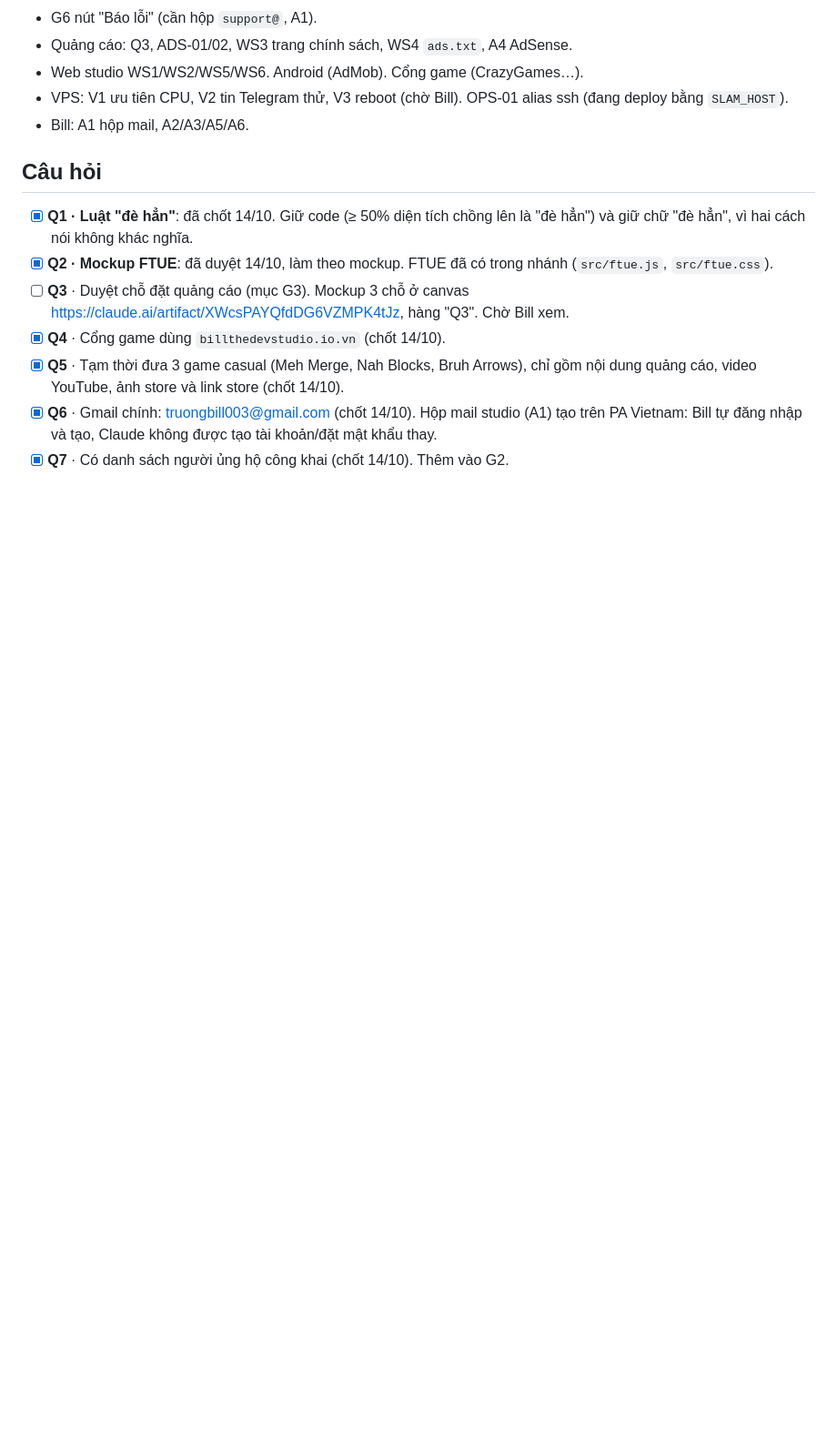
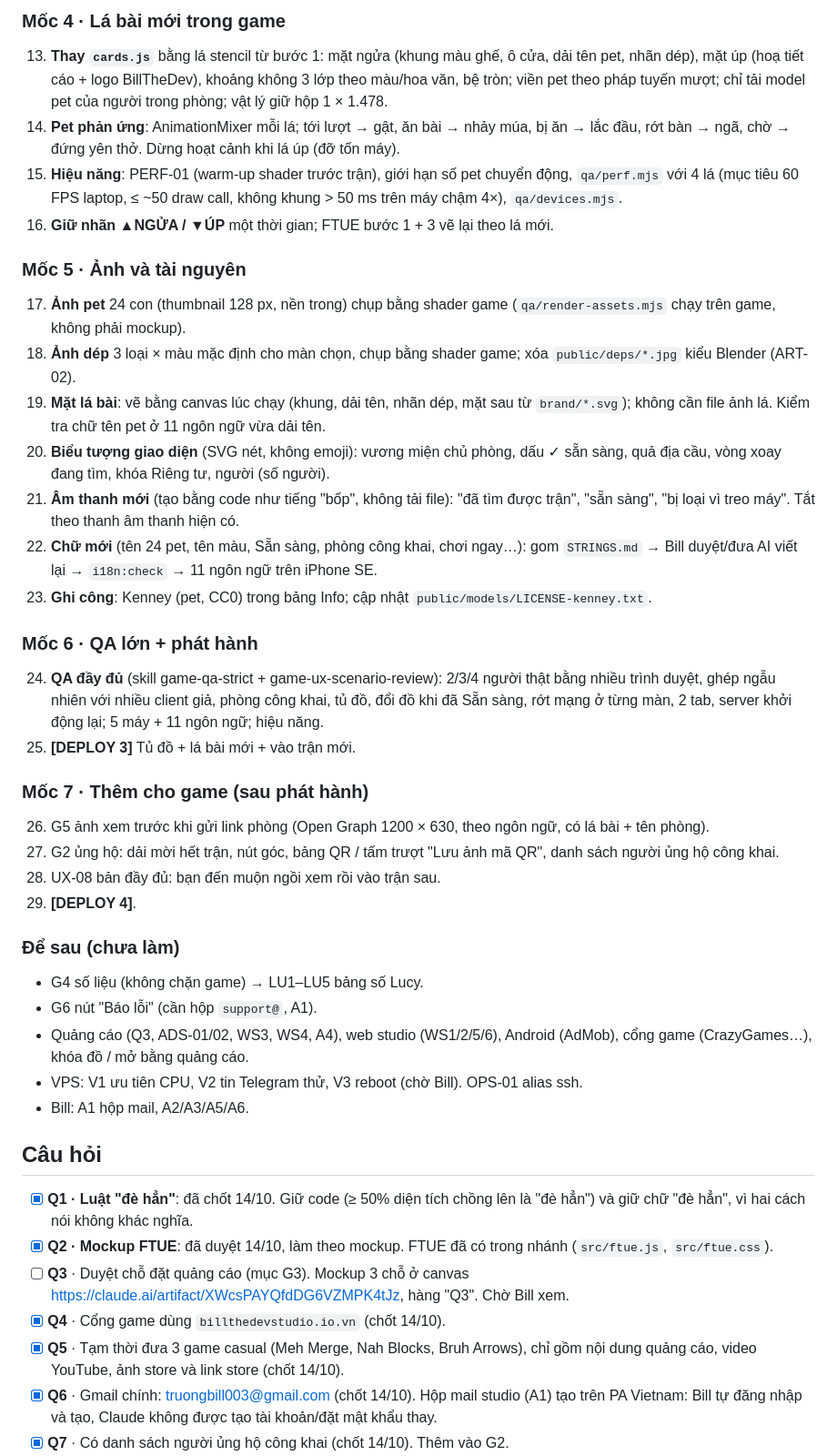
Before and after one commit to billtruong003/SlamCards, a Markdown page: TASKS.md, the part around one of its changes. Shown at 91% size. Drawn GitHub-style; blank space fills up the shorter version.

```diff
--- a/TASKS.md
+++ b/TASKS.md
@@ -43,7 +37,33 @@ Chữ mới: thêm vào `vi.json` + `context.json` + viết luôn cho cả 10 ng
+### Mốc 4 · Lá bài mới trong game
+13. **Thay `cards.js`** bằng lá stencil từ bước 1: mặt ngửa (khung màu ghế, ô cửa, dải tên pet, nhãn dép), mặt úp (hoạ tiết cáo + logo BillTheDev), khoảng không 3 lớp theo màu/hoa văn, bệ tròn; viền pet theo pháp tuyến mượt; chỉ tải model pet của người trong phòng; vật lý giữ hộp 1 × 1.478.
+14. **Pet phản ứng**: AnimationMixer mỗi lá; tới lượt → gật, ăn bài → nhảy múa, bị ăn → lắc đầu, rớt bàn → ngã, chờ → đứng yên thở. Dừng hoạt cảnh khi lá úp (đỡ tốn máy).
+15. **Hiệu năng**: PERF-01 (warm-up shader trước trận), giới hạn số pet chuyển động, `qa/perf.mjs` với 4 lá (mục tiêu 60 FPS laptop, ≤ ~50 draw call, không khung > 50 ms trên máy chậm 4×), `qa/devices.mjs`.
+16. **Giữ nhãn ▲NGỬA / ▼ÚP** một thời gian; FTUE bước 1 + 3 vẽ lại theo lá mới.
+
+### Mốc 5 · Ảnh và tài nguyên
+17. **Ảnh pet** 24 con (thumbnail 128 px, nền trong) chụp bằng shader game (`qa/render-assets.mjs` chạy trên game, không phải mockup).
+18. **Ảnh dép** 3 loại × màu mặc định cho màn chọn, chụp bằng shader game; xóa `public/deps/*.jpg` kiểu Blender (ART-02).
+19. **Mặt lá bài**: vẽ bằng canvas lúc chạy (khung, dải tên, nhãn dép, mặt sau từ `brand/*.svg`); không cần file ảnh lá. Kiểm tra chữ tên pet ở 11 ngôn ngữ vừa dải tên.
+20. **Biểu tượng giao diện** (SVG nét, không emoji): vương miện chủ phòng, dấu ✓ sẵn sàng, quả địa cầu, vòng xoay đang tìm, khóa Riêng tư, người (số người).
+21. **Âm thanh mới** (tạo bằng code như tiếng "bốp", không tải file): "đã tìm được trận", "sẵn sàng", "bị loại vì treo máy". Tắt theo thanh âm thanh hiện có.
+22. **Chữ mới** (tên 24 pet, tên màu, Sẵn sàng, phòng công khai, chơi ngay…): gom `STRINGS.md` → Bill duyệt/đưa AI viết lại → `i18n:check` → 11 ngôn ngữ trên iPhone SE.
+23. **Ghi công**: Kenney (pet, CC0) trong bảng Info; cập nhật `public/models/LICENSE-kenney.txt`.
+
+### Mốc 6 · QA lớn + phát hành
+24. **QA đầy đủ** (skill game-qa-strict + game-ux-scenario-review): 2/3/4 người thật bằng nhiều trình duyệt, ghép ngẫu nhiên với nhiều client giả, phòng công khai, tủ đồ, đổi đồ khi đã Sẵn sàng, rớt mạng ở từng màn, 2 tab, server khởi động lại; 5 máy + 11 ngôn ngữ; hiệu năng.
+25. **[DEPLOY 3]** Tủ đồ + lá bài mới + vào trận mới.
+
+### Mốc 7 · Thêm cho game (sau phát hành)
+26. G5 ảnh xem trước khi gửi link phòng (Open Graph 1200 × 630, theo ngôn ngữ, có lá bài + tên phòng).
+27. G2 ủng hộ: dải mời hết trận, nút góc, bảng QR / tấm trượt "Lưu ảnh mã QR", danh sách người ủng hộ công khai.
+28. UX-08 bản đầy đủ: bạn đến muộn ngồi xem rồi vào trận sau.
+29. **[DEPLOY 4]**.
+
+### Để sau (chưa làm)
+- G4 số liệu (không chặn game) → LU1–LU5 bảng số Lucy.
 - G6 nút "Báo lỗi" (cần hộp `support@`, A1).
-- Quảng cáo: Q3, ADS-01/02, WS3 trang chính sách, WS4 `ads.txt`, A4 AdSense.
-- Web studio WS1/WS2/WS5/WS6. Android (AdMob). Cổng game (CrazyGames…).
-- VPS: V1 ưu tiên CPU, V2 tin Telegram thử, V3 reboot (chờ Bill). OPS-01 alias ssh (đang deploy bằng `SLAM_HOST`).
+- Quảng cáo (Q3, ADS-01/02, WS3, WS4, A4), web studio (WS1/2/5/6), Android (AdMob), cổng game (CrazyGames…), khóa đồ / mở bằng quảng cáo.
+- VPS: V1 ưu tiên CPU, V2 tin Telegram thử, V3 reboot (chờ Bill). OPS-01 alias ssh.
 - Bill: A1 hộp mail, A2/A3/A5/A6.
 
 ## Câu hỏi
```
Also changed, not shown: other parts of TASKS.md (+21 -27 lines).
